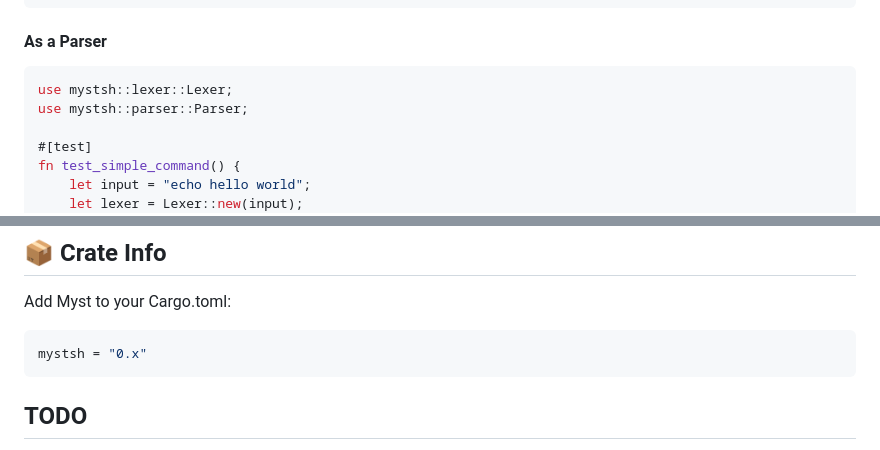
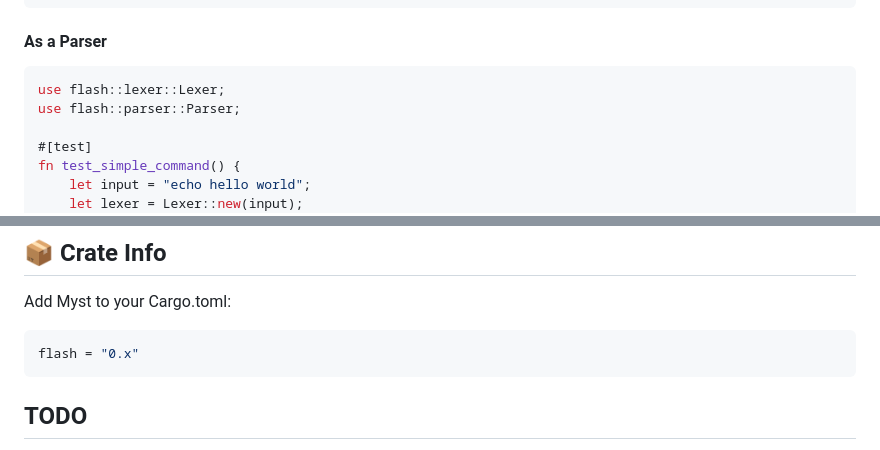
Before and after one commit to raphamorim/flash, a Markdown page: README.md, 2 parts joined by grey strips. GitHub-like rendering.

````diff
--- a/README.md
+++ b/README.md
@@ -174,8 +174,8 @@ fn test_function_declaration() {
 #### As a Parser
 
 ```rust
-use mystsh::lexer::Lexer;
-use mystsh::parser::Parser;
+use flash::lexer::Lexer;
+use flash::parser::Parser;
 
 #[test]
 fn test_simple_command() {
@@ -233,7 +233,7 @@ assert_eq!(formatter.format(&node), "# This is a comment");
 Add Myst to your Cargo.toml:
 
 ```toml
-mystsh = "0.x"
+flash = "0.x"
 ```
 
 ## TODO
````
Also changed, not shown: other parts of README.md (+18 -18 lines).
